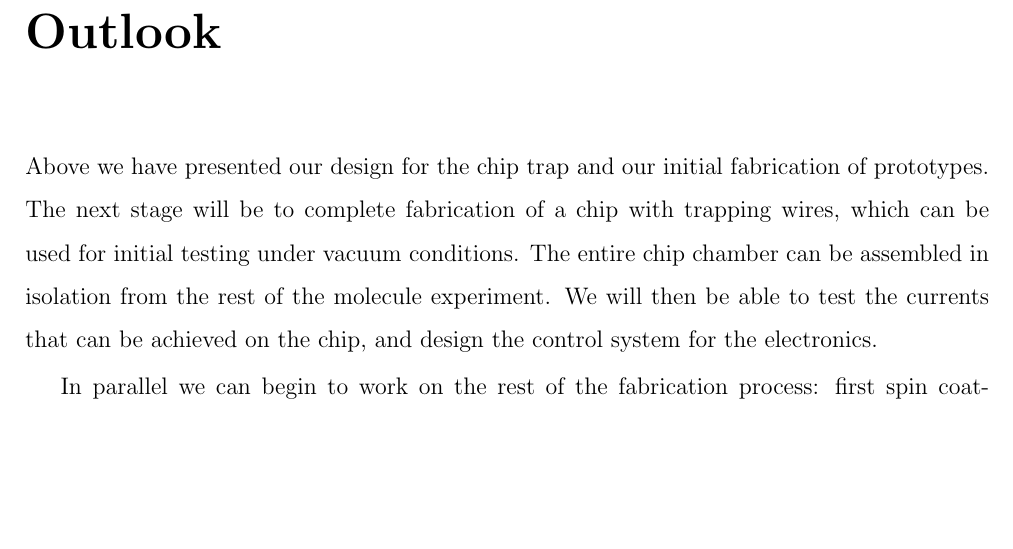
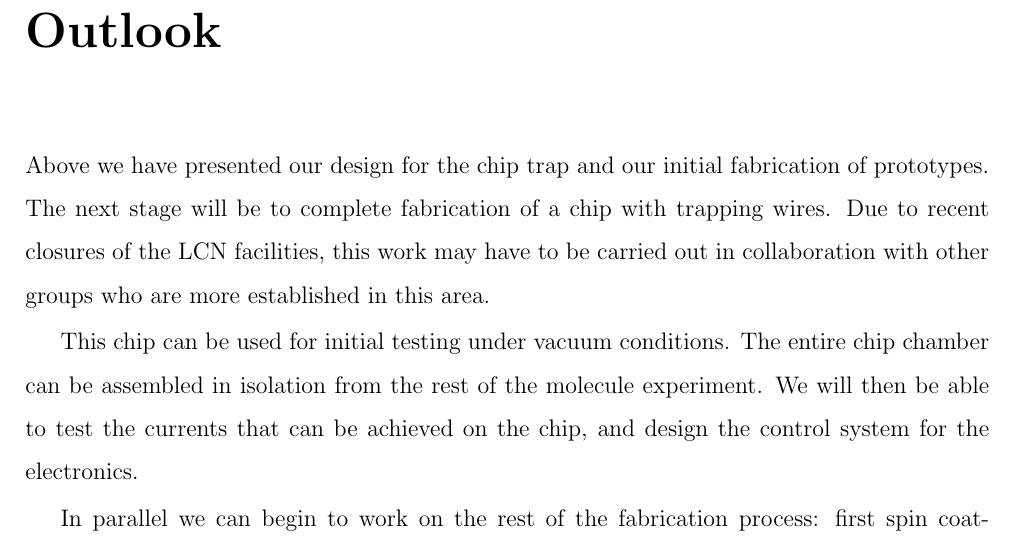
Before and after one commit to mcgarc/PhDWrite, a LaTeX thesis (main.tex, which reads chapters/outlook.tex): part of page 39 of 40, cut so that both start at the same text, the shorter picture padded with empty space. Compiled offline with pdfLaTeX.

Commit message:
Mention outside fab in outlook

```diff
--- a/chapters/outlook.tex
+++ b/chapters/outlook.tex
@@ -1,6 +1,10 @@
 Above we have presented our design for the chip trap and our initial
 fabrication of prototypes. The next stage will be to complete fabrication of a
-chip with trapping wires, which can be used for initial testing under vacuum
+chip with trapping wires. Due to recent closures of the LCN facilities, this
+work may have to be carried out in collaboration with other groups who are more
+established in this area.
+
+This chip can be used for initial testing under vacuum
 conditions. The entire chip chamber can be assembled in isolation from the rest
 of the molecule experiment. We will then be able to test the currents that can
 be achieved on the chip, and design the control system for the electronics.
```
